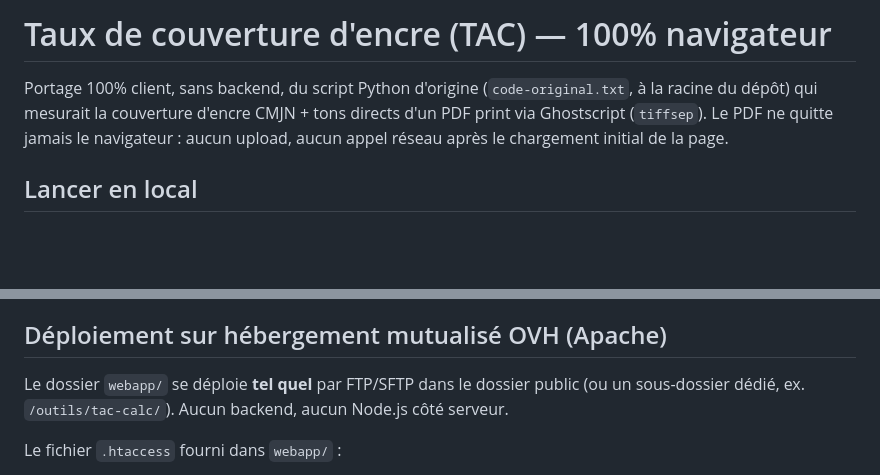
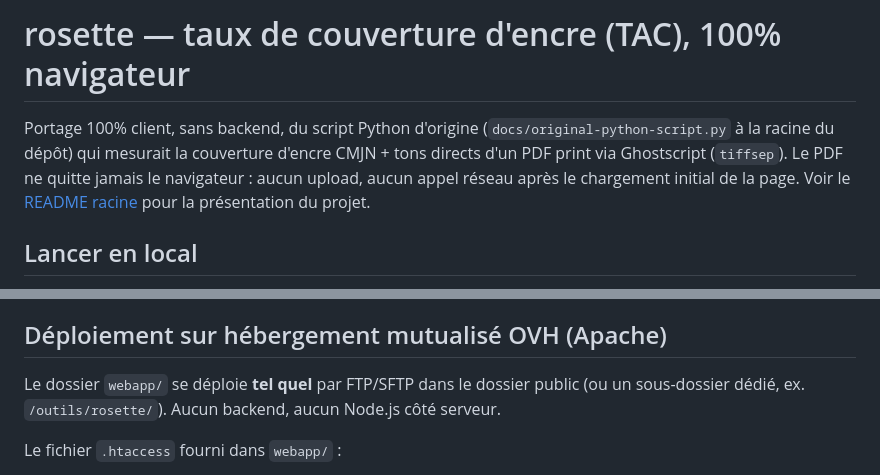
Before and after one commit to JulienSarrazin/rosette, a Markdown page: webapp/README.md, 2 parts joined by grey strips. GitHub-like rendering; blank space fills up the shorter version.

```diff
--- a/webapp/README.md
+++ b/webapp/README.md
@@ -1,9 +1,10 @@
-# Taux de couverture d'encre (TAC) — 100% navigateur
+# rosette — taux de couverture d'encre (TAC), 100% navigateur
 
-Portage 100% client, sans backend, du script Python d'origine (`code-original.txt`,
+Portage 100% client, sans backend, du script Python d'origine (`docs/original-python-script.py`
 à la racine du dépôt) qui mesurait la couverture d'encre CMJN + tons directs d'un
 PDF print via Ghostscript (`tiffsep`). Le PDF ne quitte jamais le navigateur :
 aucun upload, aucun appel réseau après le chargement initial de la page.
+Voir le [README racine](../README.md) pour la présentation du projet.
 
 ## Lancer en local
 
@@ -172,7 +173,7 @@ Pour essayer un thème : éditez `theme:` dans `config.yml`, rechargez la page.
 ## Déploiement sur hébergement mutualisé OVH (Apache)
 
 Le dossier `webapp/` se déploie **tel quel** par FTP/SFTP dans le dossier
-public (ou un sous-dossier dédié, ex. `/outils/tac-calc/`). Aucun backend,
+public (ou un sous-dossier dédié, ex. `/outils/rosette/`). Aucun backend,
 aucun Node.js côté serveur.
 
 Le fichier `.htaccess` fourni dans `webapp/` :
```
Also changed, not shown: GITHUB.md (+39 -39 lines), README.md (+21 -2 lines), docs/screenshot.png, 6 other files.
